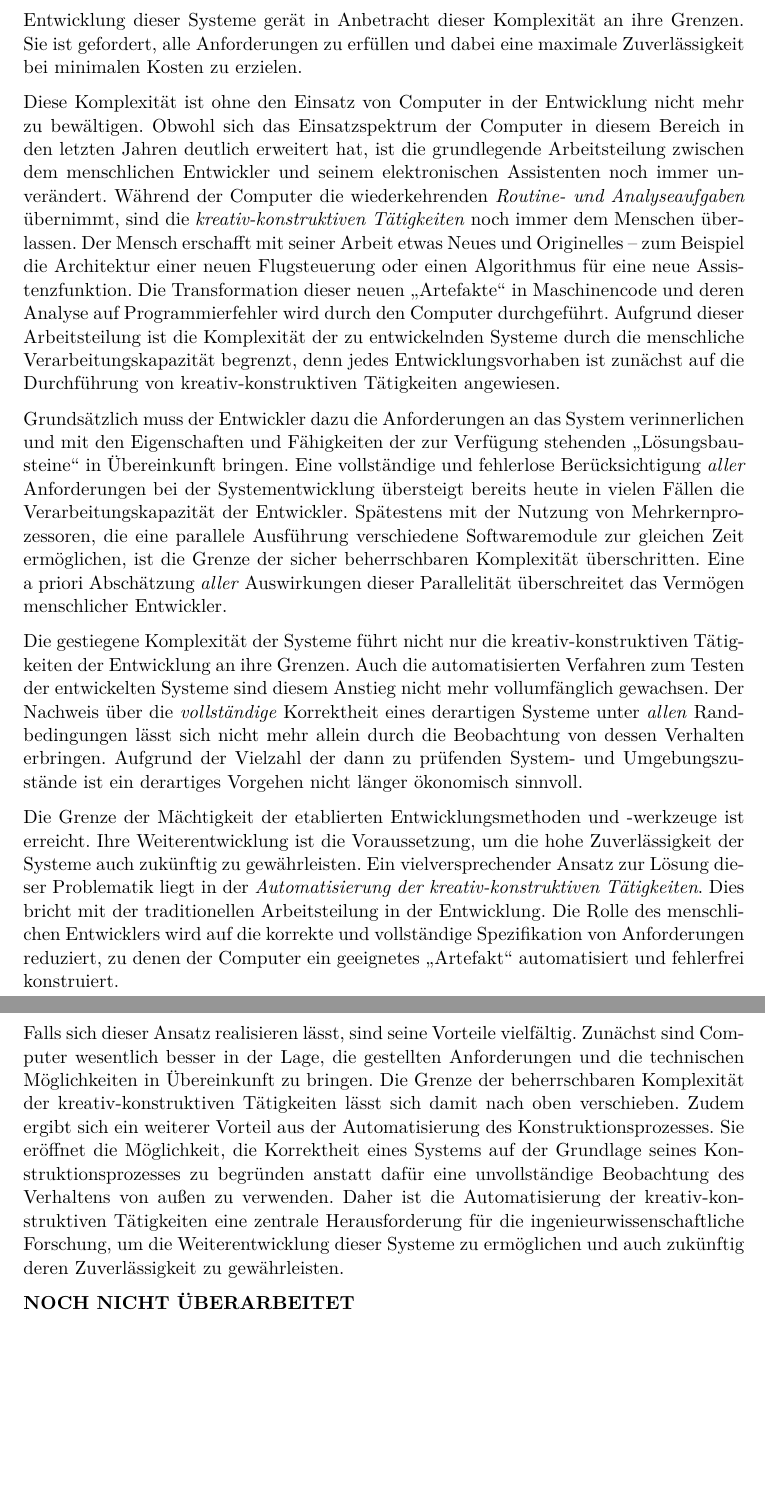
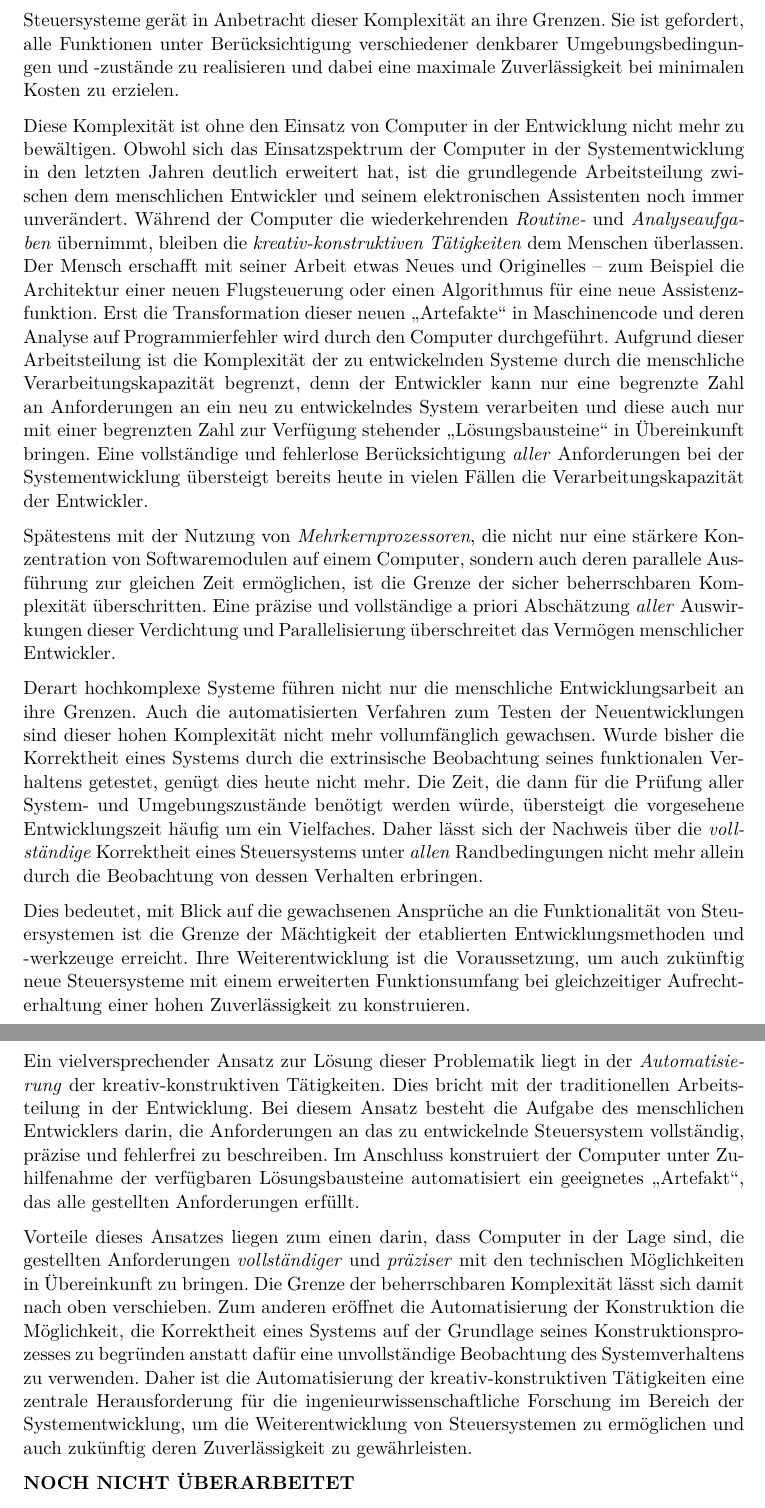
Before and after one commit to RobertHilbrich/dissertationspreis, a LaTeX document (Langfassung/main.tex): two parts of pages 2 and 3 of 4 before the commit and two parts of pages 2 and 3 of 5 after it, joined at a grey line, cut so that both start at the same text, the shorter picture padded with empty space. Compiled offline with pdfLaTeX; the source files are stored in an older character set and shown here as Unicode.

Commit message:
added modifications

```diff
--- a/Langfassung/main.tex
+++ b/Langfassung/main.tex
@@ -48,36 +46,37 @@ Moderne Fahrzeuge beinhalten nicht selten mehr als 75 Computersysteme, um die Vi
-Die Entwicklung dieser Systeme gerät in Anbetracht dieser Komplexität an ihre Grenzen.
-Sie ist gefordert, alle Anforderungen zu erfüllen und dabei eine maximale Zuverlässigkeit bei minimalen Kosten zu erzielen.
+Ein vollwertiges "`Fly-by-Wire"' Steuersystem für Verkehrsflugzeuge setzt sich aus ca. 40 vernetzten Computern zusammen.
+Moderne Fahrzeuge beinhalten nicht selten mehr als 75 Computer, um die Vielzahl an Funktionen zu realisieren.
+Die Entwicklung derartiger Steuersysteme gerät in Anbetracht dieser Komplexität an ihre Grenzen.
+Sie ist gefordert, alle Funktionen unter Berücksichtigung verschiedener denkbarer Umgebungsbedingungen und "=zustände zu realisieren und dabei eine maximale Zuverlässigkeit bei minimalen Kosten zu erzielen.
 
 Diese Komplexität ist ohne den Einsatz von Computer in der Entwicklung nicht mehr zu bewältigen.
-Obwohl sich das Einsatzspektrum der Computer in diesem Bereich in den letzten Jahren deutlich erweitert hat, ist die grundlegende Arbeitsteilung zwischen dem menschlichen Entwickler und seinem elektronischen Assistenten noch immer unverändert.
-Während der Computer die wiederkehrenden \emph{Routine"= und Analyseaufgaben} übernimmt, sind die \emph{kreativ"=konstruktiven Tätigkeiten} noch immer dem Menschen überlassen.
+Obwohl sich das Einsatzspektrum der Computer in der Systementwicklung in den letzten Jahren deutlich erweitert hat, ist die grundlegende Arbeitsteilung zwischen dem menschlichen Entwickler und seinem elektronischen Assistenten noch immer unverändert.
+Während der Computer die wiederkehrenden \emph{Routine"=} und \emph{Analyseaufgaben} übernimmt, bleiben die \emph{kreativ"=konstruktiven Tätigkeiten} dem Menschen überlassen.
 Der Mensch erschafft mit seiner Arbeit etwas Neues und Originelles -- zum Beispiel die Architektur einer neuen Flugsteuerung oder einen Algorithmus für eine neue Assistenzfunktion.
-Die Transformation dieser neuen "`Artefakte"' in Maschinencode und deren Analyse auf Programmierfehler wird durch den Computer durchgeführt.
-Aufgrund dieser Arbeitsteilung ist die Komplexität der zu entwickelnden Systeme durch die menschliche Verarbeitungskapazität begrenzt, denn jedes Entwicklungsvorhaben ist zunächst auf die Durchführung von kreativ"=konstruktiven Tätigkeiten angewiesen.
+Erst die Transformation dieser neuen "`Artefakte"' in Maschinencode und deren Analyse auf Programmierfehler wird durch den Computer durchgeführt.
+Aufgrund dieser Arbeitsteilung ist die Komplexität der zu entwickelnden Systeme durch die menschliche Verarbeitungskapazität begrenzt, denn der Entwickler kann nur eine begrenzte Zahl an Anforderungen an ein neu zu entwickelndes System verarbeiten und diese auch nur mit einer begrenzten Zahl zur Verfügung stehender "`Lösungsbausteine"' in Übereinkunft bringen.
+Eine vollständige und fehlerlose Berücksichtigung \emph{aller} Anforderungen bei der Systementwicklung übersteigt bereits heute in vielen Fällen die Verarbeitungskapazität der Entwickler.
 
-Grundsätzlich muss der Entwickler dazu die Anforderungen an das System verinnerlichen und mit den Eigenschaften und Fähigkeiten der zur Verfügung stehenden "`Lösungsbausteine"' in Übereinkunft bringen.
-Eine vollständige und fehlerlose Berücksichtigung \emph{aller} Anforderungen bei der Systementwicklung übersteigt bereits heute in vielen Fällen die Verarbeitungskapazität der Entwickler.
-Spätestens mit der Nutzung von Mehrkernprozessoren, die eine parallele Ausführung verschiedene Softwaremodule zur gleichen Zeit ermöglichen, ist die Grenze der sicher beherrschbaren Komplexität überschritten.
-Eine a~priori Abschätzung \emph{aller} Auswirkungen dieser Parallelität überschreitet das Vermögen menschlicher Entwickler.
+Spätestens mit der Nutzung von \emph{Mehrkernprozessoren}, die nicht nur eine stärkere Konzentration von Softwaremodulen auf einem Computer, sondern auch deren parallele Ausführung zur gleichen Zeit ermöglichen, ist die Grenze der sicher beherrschbaren Komplexität überschritten.
+Eine präzise und vollständige a~priori Abschätzung \emph{aller} Auswirkungen dieser Verdichtung und Parallelisierung überschreitet das Vermögen menschlicher Entwickler.
 
-Die gestiegene Komplexität der Systeme führt nicht nur die kreativ"=konstruktiven Tätigkeiten der Entwicklung an ihre Grenzen.
-Auch die automatisierten Verfahren zum Testen der entwickelten Systeme sind diesem Anstieg nicht mehr vollumfänglich gewachsen.
-Der Nachweis über die \emph{vollständige} Korrektheit eines derartigen Systeme unter \emph{allen} Randbedingungen lässt sich nicht mehr allein durch die Beobachtung von dessen Verhalten erbringen.
-Aufgrund der Vielzahl der dann zu prüfenden System"= und Umgebungszustände ist ein derartiges Vorgehen nicht länger ökonomisch sinnvoll.
+Derart hochkomplexe Systeme führen nicht nur die menschliche Entwicklungsarbeit an ihre Grenzen.
+Auch die automatisierten Verfahren zum Testen der Neuentwicklungen sind dieser hohen Komplexität nicht mehr vollumfänglich gewachsen.
+Wurde bisher die Korrektheit eines Systems durch die extrinsische Beobachtung seines funktionalen Verhaltens getestet, genügt dies heute nicht mehr.
+Die Zeit, die dann für die Prüfung aller System"= und Umgebungszustände benötigt werden würde, übersteigt die vorgesehene Entwicklungszeit häufig um ein Vielfaches.
+Daher lässt sich der Nachweis über die \emph{vollständige} Korrektheit eines Steuersystems unter \emph{allen} Randbedingungen nicht mehr allein durch die Beobachtung von dessen Verhalten erbringen.
 
-Die Grenze der Mächtigkeit der etablierten Entwicklungsmethoden und "=werkzeuge ist erreicht.
-Ihre Weiterentwicklung ist die Voraussetzung, um die hohe Zuverlässigkeit der Systeme auch  zukünftig zu gewährleisten.
-Ein vielversprechender Ansatz zur Lösung dieser Problematik liegt in der \emph{Automatisierung der kreativ"=konstruktiven Tätigkeiten}.
+Dies bedeutet, mit Blick auf die gewachsenen Ansprüche an die Funktionalität von Steuersystemen ist die Grenze der Mächtigkeit der etablierten Entwicklungsmethoden und "=werkzeuge erreicht.
+Ihre Weiterentwicklung ist die Voraussetzung, um auch zukünftig neue Steuersysteme mit einem erweiterten Funktionsumfang bei gleichzeitiger Aufrechterhaltung einer hohen Zuverlässigkeit zu konstruieren.
+
+Ein vielversprechender Ansatz zur Lösung dieser Problematik liegt in der \emph{Automatisierung} der kreativ"=konstruktiven Tätigkeiten.
 Dies bricht mit der traditionellen Arbeitsteilung in der Entwicklung.
-Die Rolle des menschlichen Entwicklers wird auf die korrekte und vollständige Spezifikation von Anforderungen reduziert, zu denen der Computer ein geeignetes "`Artefakt"' automatisiert und fehlerfrei konstruiert.
+Bei diesem Ansatz besteht die Aufgabe des menschlichen Entwicklers darin, die Anforderungen an das zu entwickelnde Steuersystem vollständig, präzise und fehlerfrei zu beschreiben.
+Im Anschluss konstruiert der Computer unter Zuhilfenahme der verfügbaren Lösungsbausteine automatisiert ein geeignetes "`Artefakt"', das alle gestellten Anforderungen erfüllt.
 
-Falls sich dieser Ansatz realisieren lässt, sind seine Vorteile vielfältig.
-Zunächst sind Computer wesentlich besser in der Lage, die gestellten Anforderungen und die technischen Möglichkeiten in Übereinkunft zu bringen.
-Die Grenze der beherrschbaren Komplexität der kreativ"=konstruktiven Tätigkeiten lässt sich damit nach oben verschieben.
-Zudem ergibt sich ein weiterer Vorteil aus der Automatisierung des Konstruktionsprozesses.
-Sie eröffnet die Möglichkeit, die Korrektheit eines Systems auf der Grundlage seines Konstruktionsprozesses zu begründen anstatt
- dafür eine unvollständige Beobachtung des Verhaltens von außen zu verwenden.
-Daher ist die Automatisierung der kreativ"=konstruktiven Tätigkeiten eine zentrale Herausforderung für die ingenieurwissenschaftliche Forschung, um die Weiterentwicklung dieser Systeme zu ermöglichen und auch zukünftig deren Zuverlässigkeit zu gewährleisten.
+Vorteile dieses Ansatzes liegen zum einen darin, dass Computer in der Lage sind, die gestellten Anforderungen \emph{vollständiger} und \emph{präziser} mit den technischen Möglichkeiten in Übereinkunft zu bringen.
+Die Grenze der beherrschbaren Komplexität lässt sich damit nach oben verschieben.
+Zum anderen eröffnet die Automatisierung der Konstruktion die Möglichkeit, die Korrektheit eines Systems auf der Grundlage seines Konstruktionsprozesses zu begründen anstatt dafür eine unvollständige Beobachtung des Systemverhaltens zu verwenden.
+Daher ist die Automatisierung der kreativ"=konstruktiven Tätigkeiten eine zentrale Herausforderung für die ingenieurwissenschaftliche Forschung im Bereich der Systementwicklung, um die Weiterentwicklung von Steuersystemen zu ermöglichen und auch zukünftig deren Zuverlässigkeit zu gewährleisten.
 
 
 \textbf{NOCH NICHT ÜBERARBEITET}
```
Also changed, not shown: Langfassung/main.pdf, Langfassung/main.tex (8 more changed lines).
